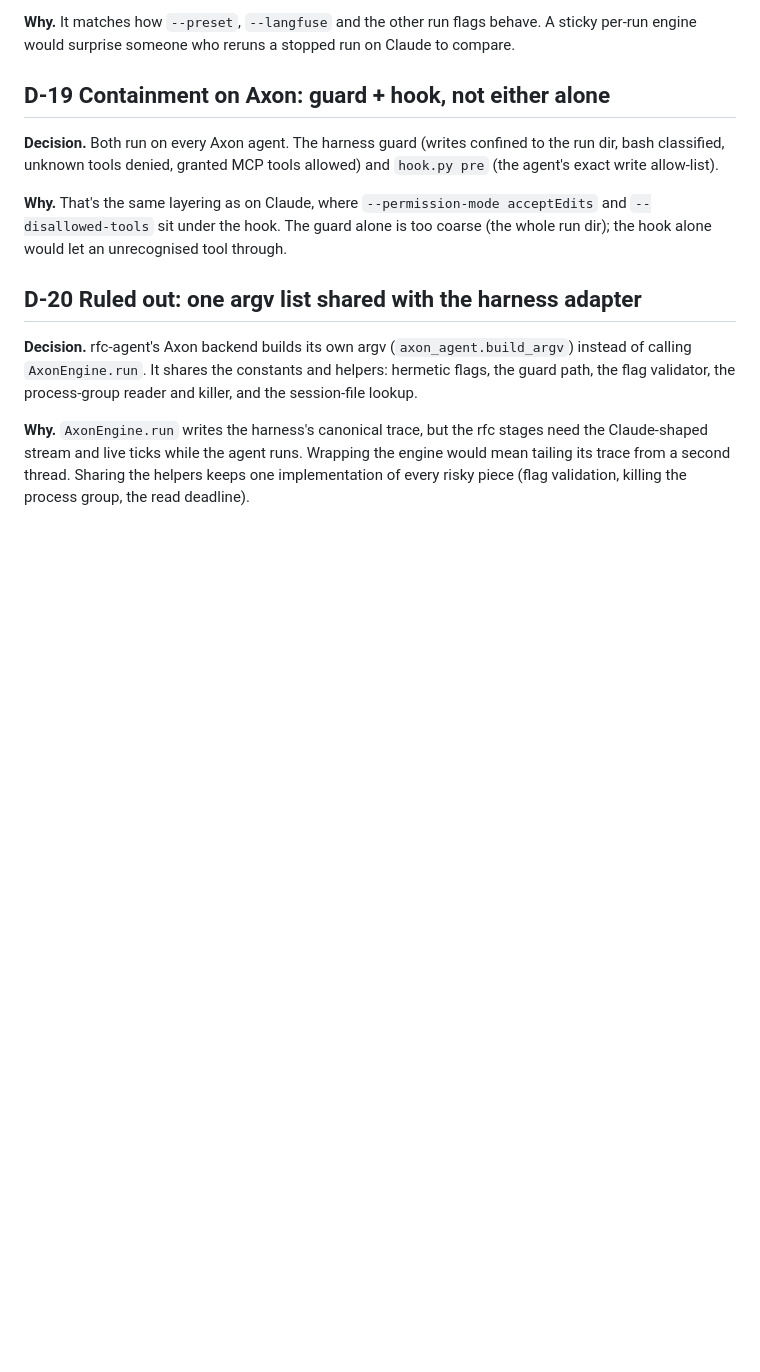
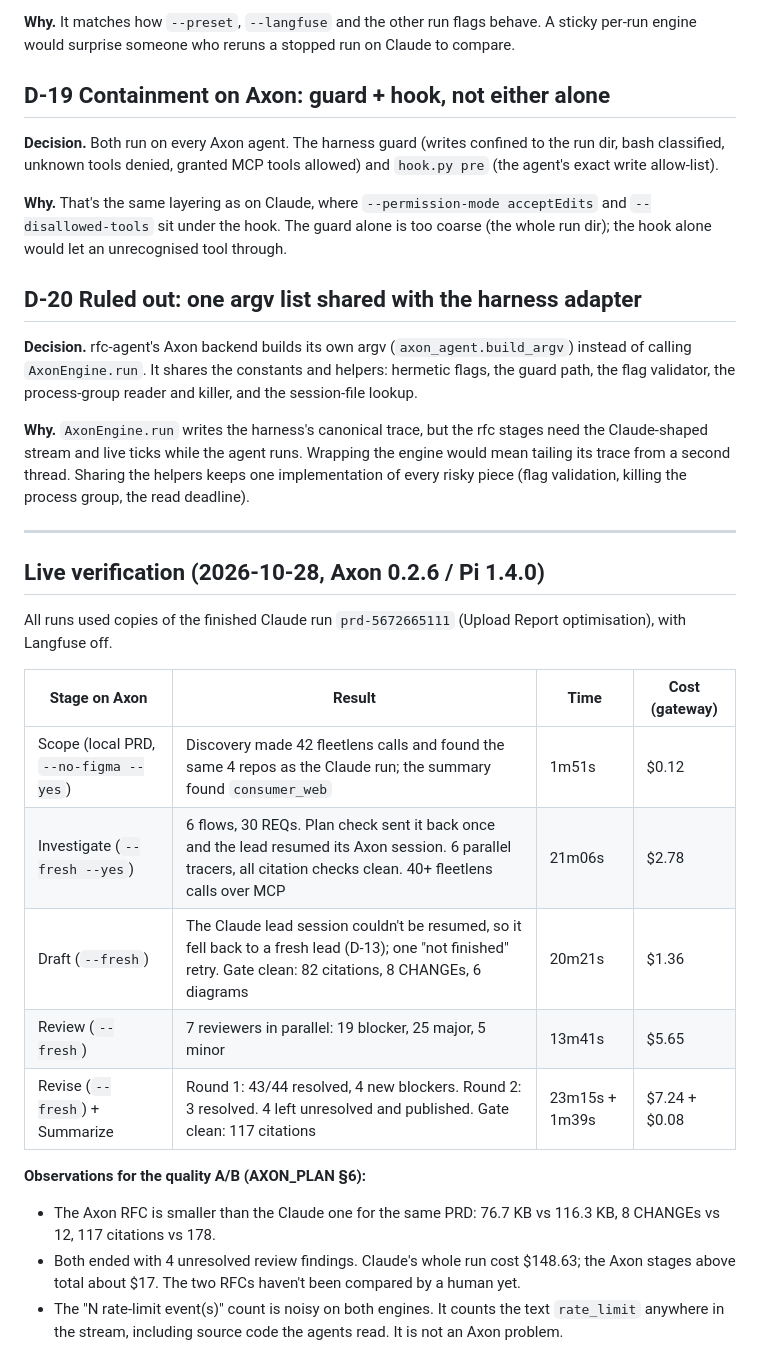
Before and after one commit to tata1mg/O1, a Markdown page: decisions.md, the part around the change. GitHub-like rendering; blank space fills up the shorter version.

Commit message:
docs: record live Axon verification results in decisions.md
Co-Authored-By: Claude Opus 5.5 <noreply@anthropic.com>

```diff
--- a/decisions.md
+++ b/decisions.md
@@ -194,3 +194,26 @@ process-group reader and killer, and the session-file lookup.
 and live ticks while the agent runs. Wrapping the engine would mean tailing its trace from a second thread.
 Sharing the helpers keeps one implementation of every risky piece (flag validation, killing the process group,
 the read deadline).
+
+---
+
+## Live verification (2026-10-28, Axon 0.2.6 / Pi 1.4.0)
+
+All runs used copies of the finished Claude run `prd-5672665111` (Upload Report optimisation), with Langfuse off.
+
+| Stage on Axon | Result | Time | Cost (gateway) |
+|---|---|---|---|
+| Scope (local PRD, `--no-figma --yes`) | Discovery made 42 fleetlens calls and found the same 4 repos as the Claude run; the summary found `consumer_web` | 1m51s | $0.12 |
+| Investigate (`--fresh --yes`) | 6 flows, 30 REQs. Plan check sent it back once and the lead resumed its Axon session. 6 parallel tracers, all citation checks clean. 40+ fleetlens calls over MCP | 21m06s | $2.78 |
+| Draft (`--fresh`) | The Claude lead session couldn't be resumed, so it fell back to a fresh lead (D-13); one "not finished" retry. Gate clean: 82 citations, 8 CHANGEs, 6 diagrams | 20m21s | $1.36 |
+| Review (`--fresh`) | 7 reviewers in parallel: 19 blocker, 25 major, 5 minor | 13m41s | $5.65 |
+| Revise (`--fresh`) + Summarize | Round 1: 43/44 resolved, 4 new blockers. Round 2: 3 resolved. 4 left unresolved and published. Gate clean: 117 citations | 23m15s + 1m39s | $7.24 + $0.08 |
+
+**Observations for the quality A/B (AXON_PLAN §6):**
+
+- The Axon RFC is smaller than the Claude one for the same PRD: 76.7 KB vs 116.3 KB, 8 CHANGEs vs 12, 117
+  citations vs 178.
+- Both ended with 4 unresolved review findings. Claude's whole run cost $148.63; the Axon stages above total
+  about $17. The two RFCs haven't been compared by a human yet.
+- The "N rate-limit event(s)" count is noisy on both engines. It counts the text `rate_limit` anywhere in the
+  stream, including source code the agents read. It is not an Axon problem.
```
